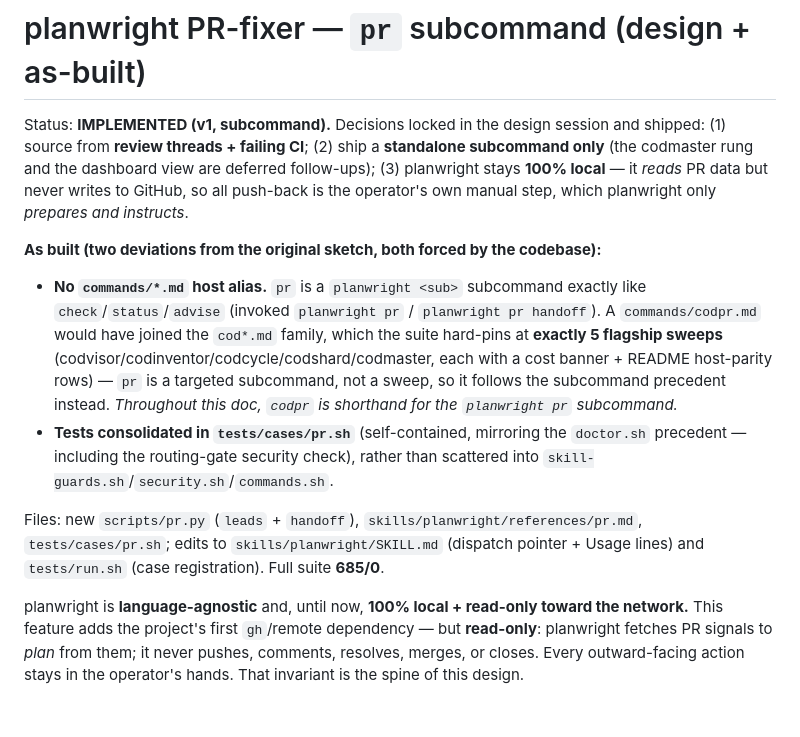
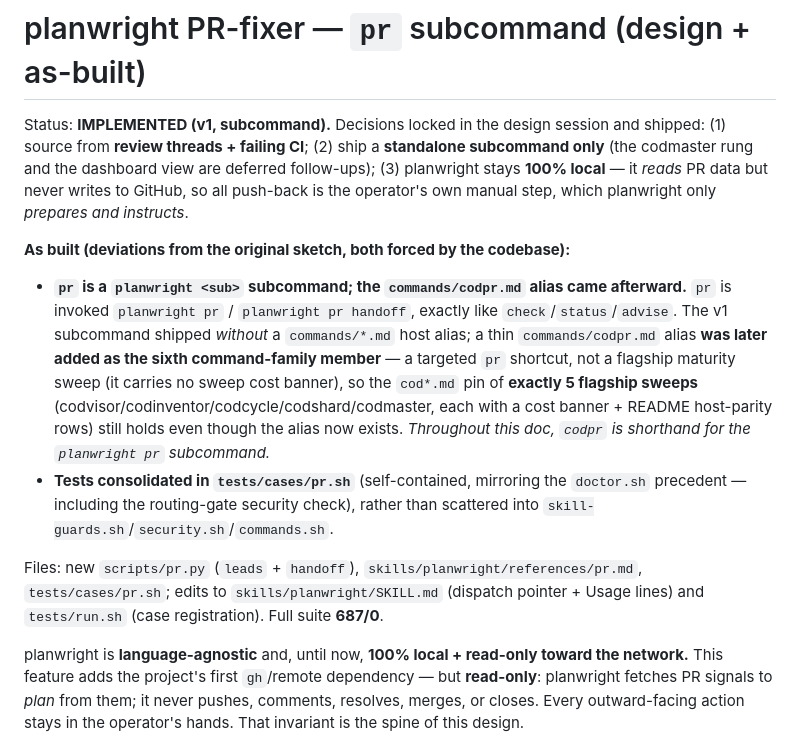
Before and after one commit to eserlxl/planwright, a Markdown page: docs/pr-fixer-design.md, the part around the change. Drawn GitHub-style; blank space fills up the shorter version.

Commit message:
docs: clarify pr subcommand v1 and codpr alias timeline
The `pr` subcommand shipped in v1 without a `commands/codpr.md` alias; the alias was added later as the sixth command-family member. Clarified the historical progression and confirmed that the "exactly 5 flagship sweeps" pin still holds. Updated test count to 687/0.

```diff
--- a/docs/pr-fixer-design.md
+++ b/docs/pr-fixer-design.md
@@ -6,12 +6,14 @@ codmaster rung and the dashboard view are deferred follow-ups); (3) planwright s
 it *reads* PR data but never writes to GitHub, so all push-back is the operator's own manual step,
 which planwright only *prepares and instructs*.
 
-**As built (two deviations from the original sketch, both forced by the codebase):**
-- **No `commands/*.md` host alias.** `pr` is a `planwright <sub>` subcommand exactly like
-  `check`/`status`/`advise` (invoked `planwright pr` / `planwright pr handoff`). A `commands/codpr.md`
-  would have joined the `cod*.md` family, which the suite hard-pins at **exactly 5 flagship sweeps**
-  (codvisor/codinventor/codcycle/codshard/codmaster, each with a cost banner + README host-parity
-  rows) — `pr` is a targeted subcommand, not a sweep, so it follows the subcommand precedent instead.
+**As built (deviations from the original sketch, both forced by the codebase):**
+- **`pr` is a `planwright <sub>` subcommand; the `commands/codpr.md` alias came afterward.** `pr` is
+  invoked `planwright pr` / `planwright pr handoff`, exactly like `check`/`status`/`advise`. The v1
+  subcommand shipped *without* a `commands/*.md` host alias; a thin `commands/codpr.md` alias
+  **was later added as the sixth command-family member** — a targeted `pr` shortcut, not a flagship
+  maturity sweep (it carries no sweep cost banner), so the `cod*.md` pin of **exactly 5 flagship
+  sweeps** (codvisor/codinventor/codcycle/codshard/codmaster, each with a cost banner + README
+  host-parity rows) still holds even though the alias now exists.
   *Throughout this doc, `codpr` is shorthand for the `planwright pr` subcommand.*
 - **Tests consolidated in `tests/cases/pr.sh`** (self-contained, mirroring the `doctor.sh`
   precedent — including the routing-gate security check), rather than scattered into
@@ -19,7 +21,7 @@ which planwright only *prepares and instructs*.
 
 Files: new `scripts/pr.py` (`leads` + `handoff`), `skills/planwright/references/pr.md`,
 `tests/cases/pr.sh`; edits to `skills/planwright/SKILL.md` (dispatch pointer + Usage lines) and
-`tests/run.sh` (case registration). Full suite **685/0**.
+`tests/run.sh` (case registration). Full suite **687/0**.
 
 planwright is **language-agnostic** and, until now, **100% local + read-only toward the network.**
 This feature adds the project's first `gh`/remote dependency — but **read-only**: planwright fetches
```
